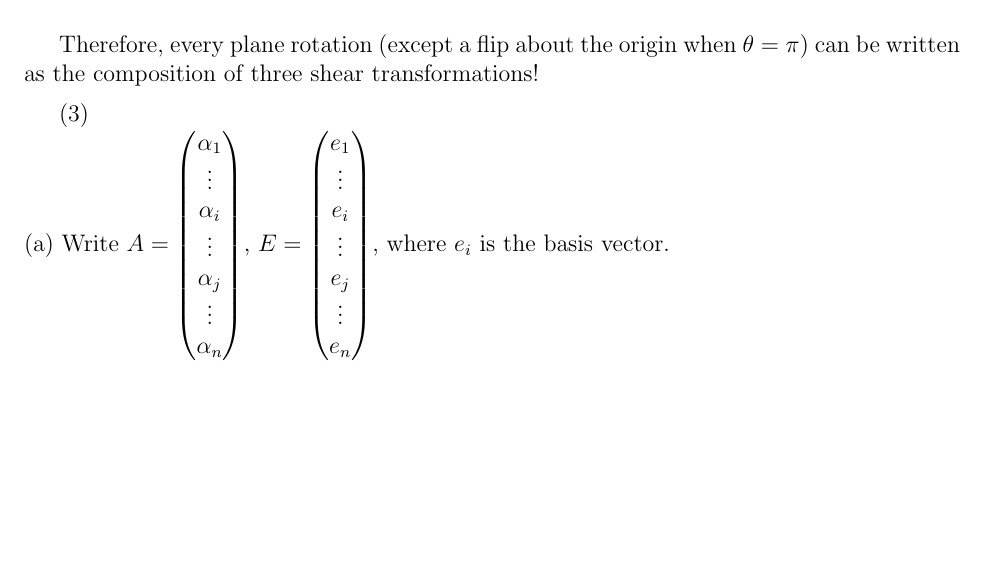
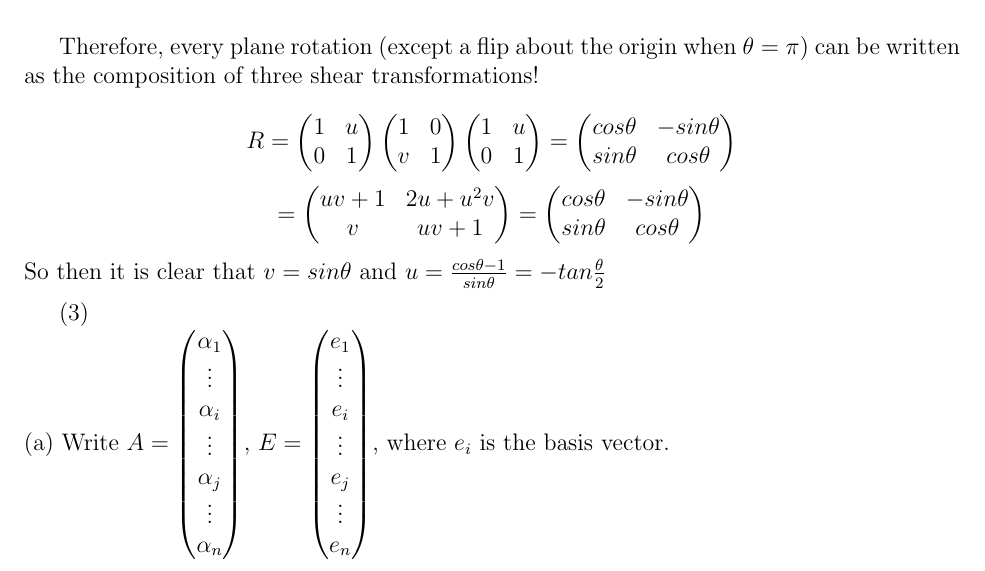
Before and after one commit to rmanzur/CIS515_HW4, a LaTeX problem sheet (HW4.tex): part of page 4 of 11, cut so that both start at the same text, the shorter picture padded with empty space. Compiled offline with pdfLaTeX.

Commit message:
Add B3.2

```diff
--- a/HW4.tex
+++ b/HW4.tex
@@ -281,6 +281,22 @@ v & 1
 Therefore, every plane rotation (except a flip about the origin when
 $\theta = \pi$) can be written as the composition of three
 shear transformations!
+
+$$R = \begin{pmatrix}
+1 & u \\ 0 & 1
+\end{pmatrix} \begin{pmatrix}
+1 & 0 \\ v & 1
+\end{pmatrix}\begin{pmatrix}
+1 & u \\ 0 & 1
+\end{pmatrix} = \begin{pmatrix}
+cos \theta & -sin \theta \\ sin \theta & cos \theta
+\end{pmatrix}$$
+$$ = \begin{pmatrix}
+uv +1 & 2u + u^2v \\ v & uv +1
+\end{pmatrix}= \begin{pmatrix}
+cos \theta & -sin \theta \\ sin \theta & cos \theta
+\end{pmatrix}$$
+So then it is clear that $v = sin\theta$ and $u = \frac{cos\theta - 1}{sin \theta} = -tan \frac{\theta}{2}$
 
 \medskip
 (3)\\
```
